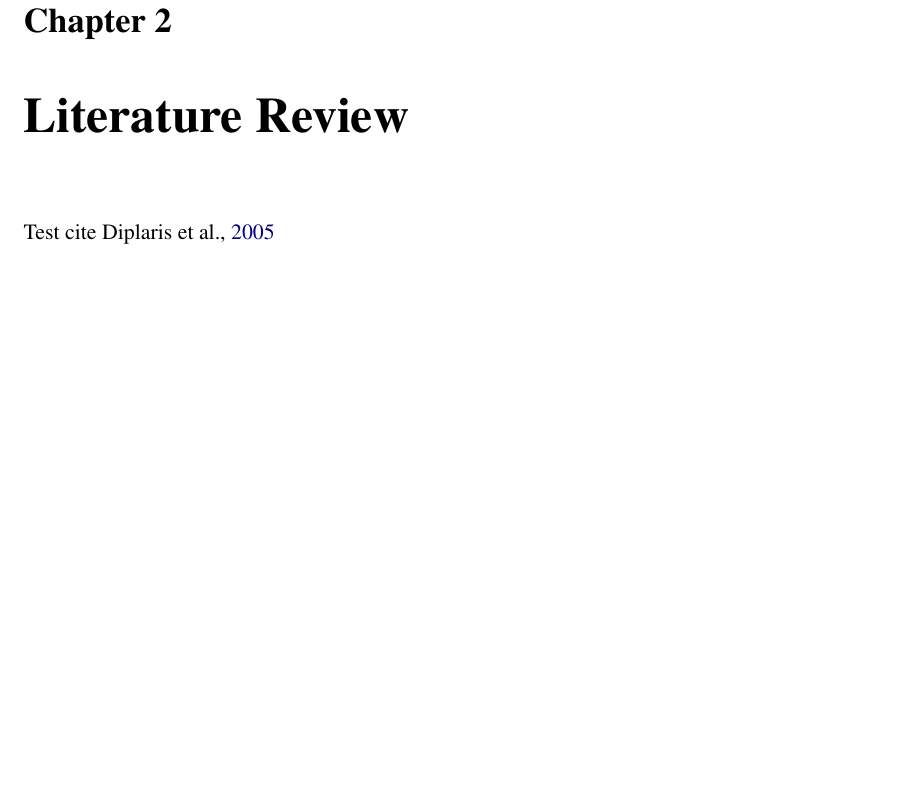
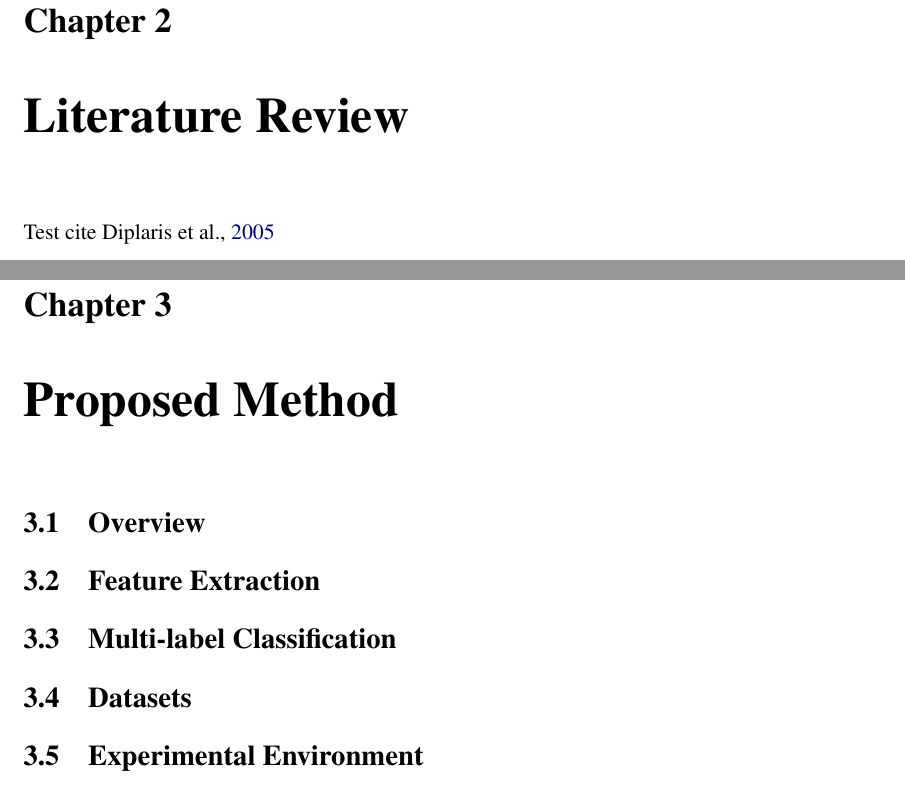
Before and after one commit to omar-florez/thesis-manuscript, a LaTeX thesis (main.tex, which reads chapters/03-proposed-method.tex): part of page 10 of 11 before the commit and two parts of pages 10 and 11 of 14 after it, the two joined at a grey line, cut so that both start at the same text, the shorter picture padded with empty space. Compiled offline with pdfLaTeX.

Commit message:
Add skeleton for other chapters

```diff
--- /dev/null
+++ b/chapters/03-proposed-method.tex
@@ -0,0 +1,17 @@
+\chapter{Proposed Method}
+\label{Methodology}
+
+\section{Overview}
+\label{Overview}
+
+\section{Feature Extraction}
+\label{FeatureExtraction}
+
+\section{Multi-label Classification}
+\label{MultiLabelClassification}
+
+\section{Datasets}
+\label{Datasets}
+
+\section{Experimental Environment}
+\label{ExperimentalEnvironment}
```
Also changed, not shown: chapters/04-results-and-discussion.tex (added, +12 -0 lines), chapters/05-conclusion.tex (added, +6 -0 lines), main.tex (+3 -1 lines).
